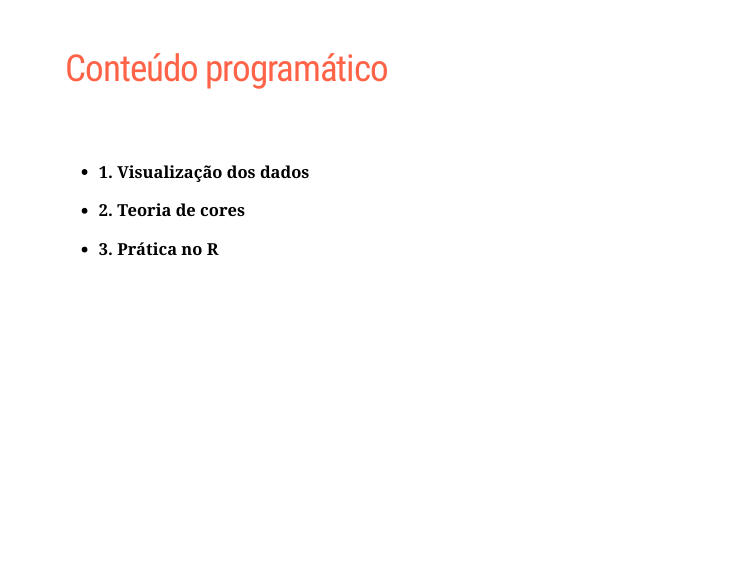
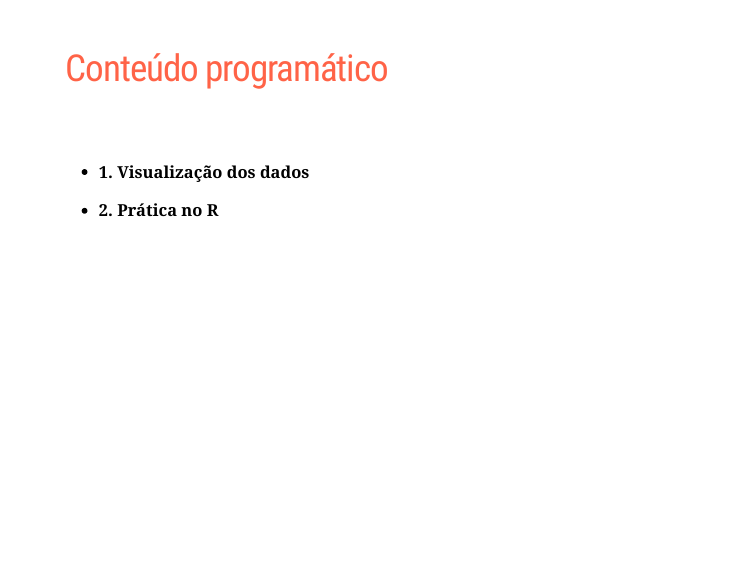
Before and after one commit to mcruf/BEZ0145-Introducao_R, an R Markdown document (Aulas/Gráficos/Graficos_funcoes_base.Rmd): page 2 of 13. The pictures show the slides in the output file Aulas/Gráficos/Graficos_funcoes_base.html that the author committed with the source; the slides are laid out offline by our stand-in for remark.js, each with all of its steps uncovered, in fonts that may differ from those the slides ask for, and without slide numbers, shadows or browser add-ons; a font, style sheet, LaTeX package, included part or bibliography that could not be used is replaced or left out.

Commit message:
Atualização de material

```diff
--- a/Aulas/Gráficos/Graficos_funcoes_base.Rmd
+++ b/Aulas/Gráficos/Graficos_funcoes_base.Rmd
@@ -39,9 +39,7 @@ border-radius: 5px;
 
 -  **1. Visualização dos dados**
 
--  **2. Teoria de cores**
-
--  **3. Prática no R**
+-  **2. Prática no R**
 
 
 ---
```
Also changed, not shown: Aulas/Gráficos/Graficos_funcoes_base.html.
